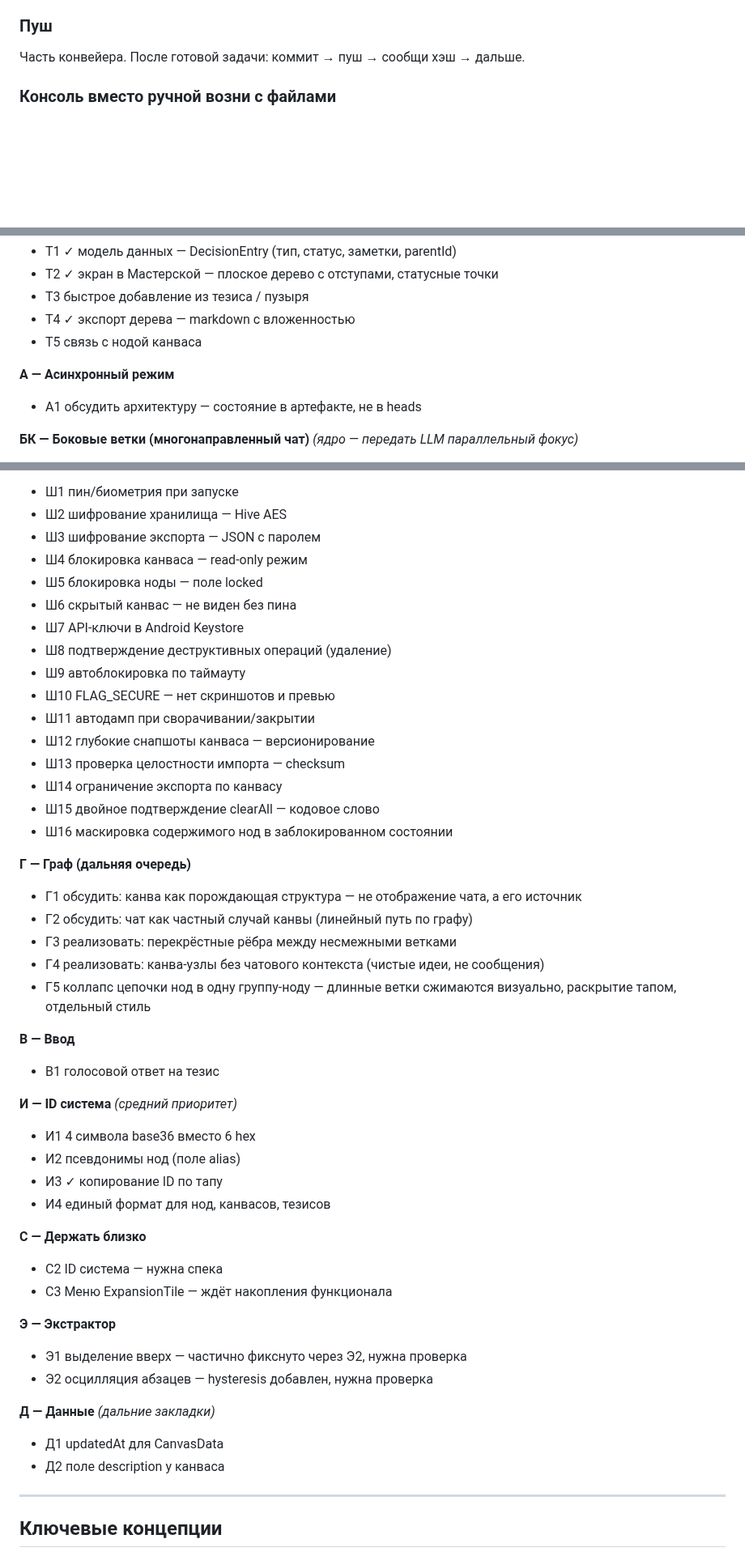
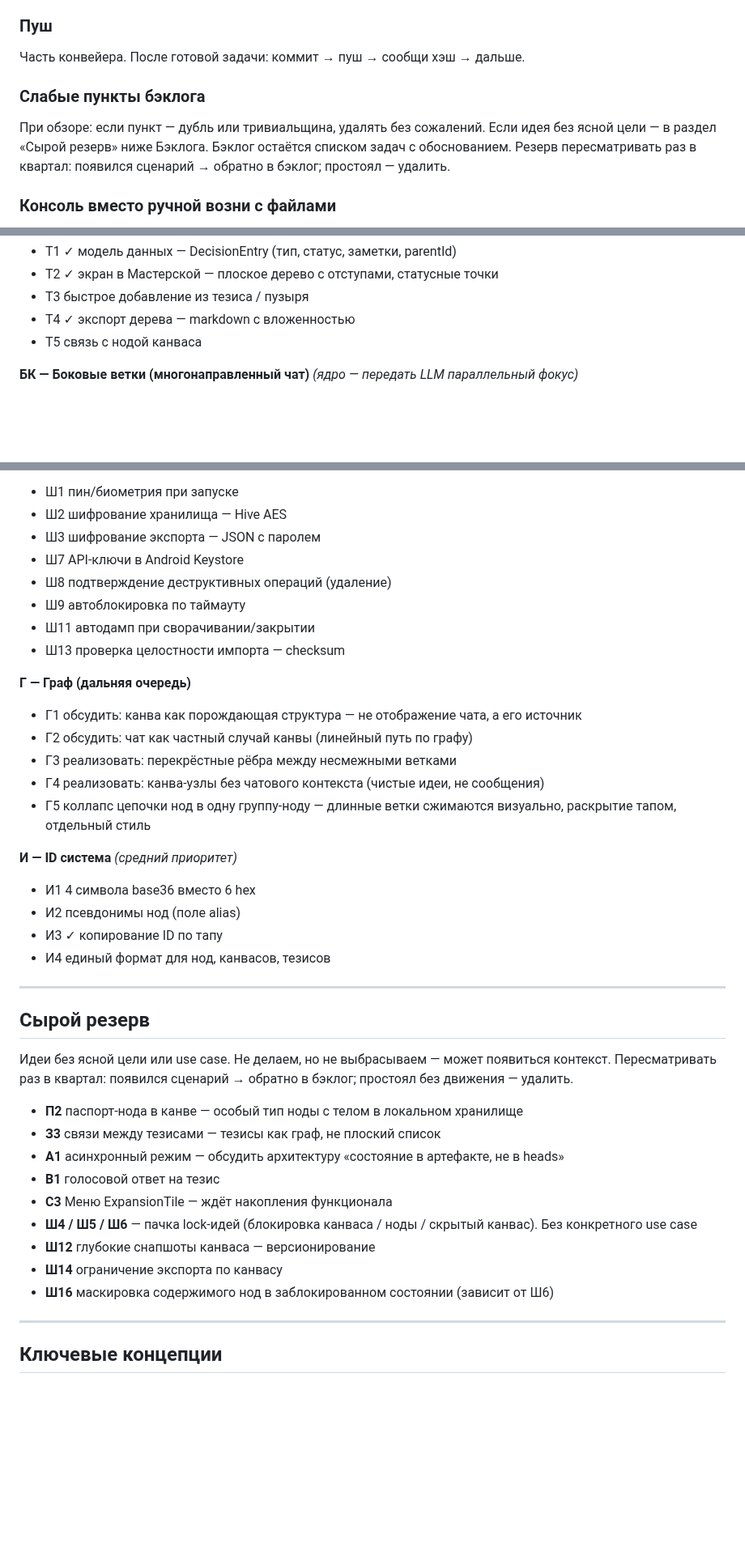
Before and after one commit to iamweasel89/musical-succotash, a Markdown page: PASSPORT.md, 3 parts joined by grey strips. Shown at 81% size. Drawn GitHub-style; blank space fills up the shorter version.

Commit message:
docs: чистка бэклога — удалено 10 дублей/тривиальщины, 10 сырых идей в «Сырой резерв»; правило в Протокол
Удалено: У1, Р2, Н2, С2, Ш8→оставлен/Ш15 удалён, Ш10, Д1, Д2, Э1, Э2.
Группы удалены целиком: А, В, С, Д, Э (после переноса/удаления).
В «Сырой резерв»: П2, З3, А1, В1, С3, Ш4/5/6/12/14/16.

```diff
--- a/PASSPORT.md
+++ b/PASSPORT.md
@@ -60,6 +60,9 @@
 
 ### Пуш
 Часть конвейера. После готовой задачи: коммит → пуш → сообщи хэш → дальше.
+
+### Слабые пункты бэклога
+При обзоре: если пункт — дубль или тривиальщина, удалять без сожалений. Если идея без ясной цели — в раздел «Сырой резерв» ниже Бэклога. Бэклог остаётся списком задач с обоснованием. Резерв пересматривать раз в квартал: появился сценарий → обратно в бэклог; простоял — удалить.
 
 ### Консоль вместо ручной возни с файлами
 Любые скрипты, конфиги, .ps1/.bat/.json и прочие файлы на машине оператора создаются и наполняются **одной командой из консоли** (Set-Content / Out-File / heredoc). Инструкция «открой файл X, вставь Y» недопустима — всегда даём pastable command.
@@ -237,9 +235,6 @@ lib/
 - Т3  быстрое добавление из тезиса / пузыря
 - Т4 ✓ экспорт дерева — markdown с вложенностью
 - Т5  связь с нодой канваса
-
-**А — Асинхронный режим**
-- А1  обсудить архитектуру — состояние в артефакте, не в heads
 
 **БК — Боковые ветки (многонаправленный чат)** *(ядро — передать LLM параллельный фокус)*
 - *БК1  мульти-активные треды — пул из 2-5 выбранных цепочек одновременно; тап на ноде добавляет/убирает её цепь из «активного пула»
@@ -325,19 +320,11 @@ lib/
 - Ш1  пин/биометрия при запуске
 - Ш2  шифрование хранилища — Hive AES
 - Ш3  шифрование экспорта — JSON с паролем
-- Ш4  блокировка канваса — read-only режим
-- Ш5  блокировка ноды — поле locked
-- Ш6  скрытый канвас — не виден без пина
 - Ш7  API-ключи в Android Keystore
 - Ш8  подтверждение деструктивных операций (удаление)
 - Ш9  автоблокировка по таймауту
-- Ш10  FLAG_SECURE — нет скриншотов и превью
 - Ш11  автодамп при сворачивании/закрытии
-- Ш12  глубокие снапшоты канваса — версионирование
 - Ш13  проверка целостности импорта — checksum
-- Ш14  ограничение экспорта по канвасу
-- Ш15  двойное подтверждение clearAll — кодовое слово
-- Ш16  маскировка содержимого нод в заблокированном состоянии
 
 **Г — Граф (дальняя очередь)**
 - Г1  обсудить: канва как порождающая структура — не отображение чата, а его источник
@@ -346,26 +333,27 @@ lib/
 - Г4  реализовать: канва-узлы без чатового контекста (чистые идеи, не сообщения)
 - Г5  коллапс цепочки нод в одну группу-ноду — длинные ветки сжимаются визуально, раскрытие тапом, отдельный стиль
 
-**В — Ввод**
-- В1  голосовой ответ на тезис
-
 **И — ID система** *(средний приоритет)*
 - И1  4 символа base36 вместо 6 hex
 - И2  псевдонимы нод (поле alias)
 - И3 ✓ копирование ID по тапу
 - И4  единый формат для нод, канвасов, тезисов
 
-**С — Держать близко**
-- С2  ID система — нужна спека
-- С3  Меню ExpansionTile — ждёт накопления функционала
+---
 
-**Э — Экстрактор**
-- Э1  выделение вверх — частично фикснуто через Э2, нужна проверка
-- Э2  осцилляция абзацев — hysteresis добавлен, нужна проверка
+## Сырой резерв
 
-**Д — Данные** *(дальние закладки)*
-- Д1  updatedAt для CanvasData
-- Д2  поле description у канваса
+Идеи без ясной цели или use case. Не делаем, но не выбрасываем — может появиться контекст. Пересматривать раз в квартал: появился сценарий → обратно в бэклог; простоял без движения — удалить.
+
+- **П2** паспорт-нода в канве — особый тип ноды с телом в локальном хранилище
+- **З3** связи между тезисами — тезисы как граф, не плоский список
+- **А1** асинхронный режим — обсудить архитектуру «состояние в артефакте, не в heads»
+- **В1** голосовой ответ на тезис
+- **С3** Меню ExpansionTile — ждёт накопления функционала
+- **Ш4 / Ш5 / Ш6** — пачка lock-идей (блокировка канваса / ноды / скрытый канвас). Без конкретного use case
+- **Ш12** глубокие снапшоты канваса — версионирование
+- **Ш14** ограничение экспорта по канвасу
+- **Ш16** маскировка содержимого нод в заблокированном состоянии (зависит от Ш6)
 
 ---
 
```
Also changed, not shown: other parts of PASSPORT.md (+0 -5 lines).
